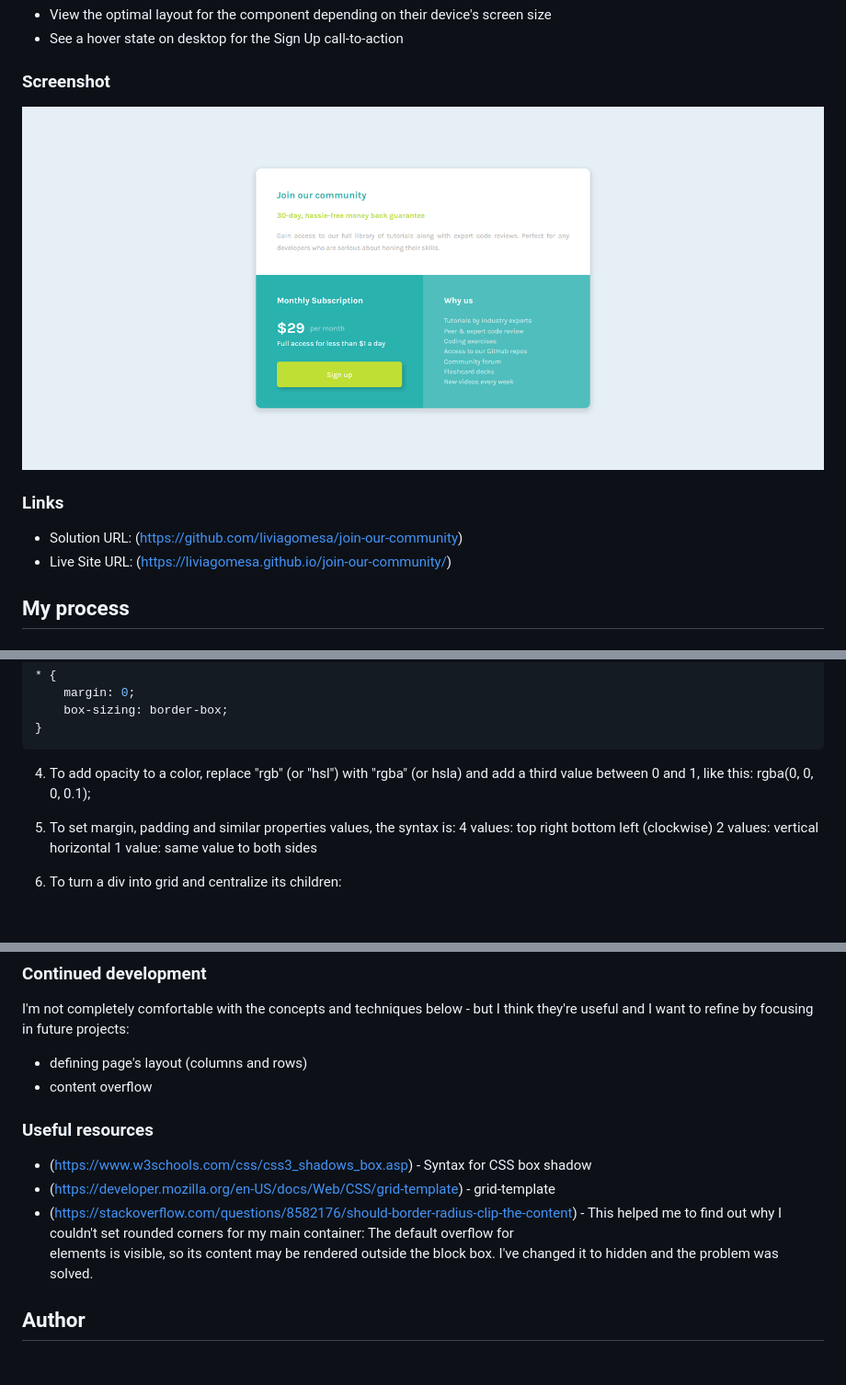
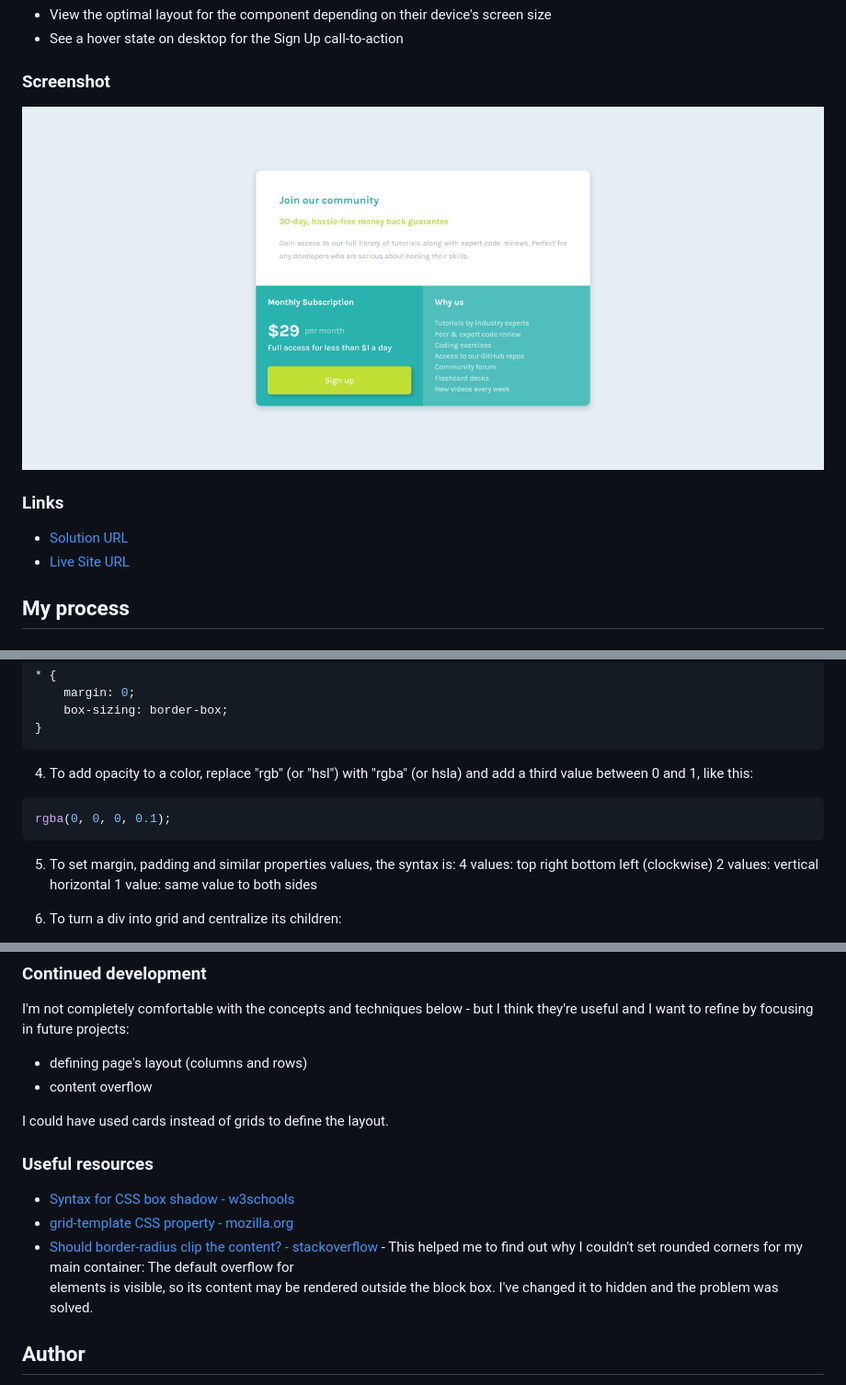
Before and after one commit to liviagomesa/Frontend-Mentor_01_join-our-community, a Markdown page: README.md, 3 parts joined by grey strips. Shown: that part at 92% size. Rendered like a GitHub page; pictures changed too: screenshot.png; blank space fills up the shorter version.

Commit message:
adjusted links in README file, increased font size, used main landmark and translated code from portuguese to english

````diff
--- a/README.md
+++ b/README.md
@@ -30,8 +30,8 @@ Users should be able to:
 
 ### Links
 
-- Solution URL: (https://github.com/liviagomesa/join-our-community)
-- Live Site URL: (https://liviagomesa.github.io/join-our-community/)
+- [Solution URL](https://github.com/liviagomesa/join-our-community)
+- [Live Site URL](https://liviagomesa.github.io/join-our-community/)
 
 ## My process
 
@@ -61,7 +61,9 @@ Users should be able to:
 ```
 
 4. To add opacity to a color, replace "rgb" (or "hsl") with "rgba" (or hsla) and add a third value between 0 and 1, like this:
+```css
 rgba(0, 0, 0, 0.1);
+```
 
 5. To set margin, padding and similar properties values, the syntax is:
 4 values: top right bottom left (clockwise)
@@ -97,11 +99,13 @@ I'm not completely comfortable with the concepts and techniques below - but I th
 - defining page's layout (columns and rows)
 - content overflow
 
+I could have used cards instead of grids to define the layout.
+
 ### Useful resources
 
-- (https://www.w3schools.com/css/css3_shadows_box.asp) - Syntax for CSS box shadow
-- (https://developer.mozilla.org/en-US/docs/Web/CSS/grid-template) - grid-template
-- (https://stackoverflow.com/questions/8582176/should-border-radius-clip-the-content) - This helped me to find out why I couldn't set rounded corners for my main container: The default overflow for <div> elements is visible, so its content may be rendered outside the block box. I've changed it to hidden and the problem was solved.
+- [Syntax for CSS box shadow - w3schools](https://www.w3schools.com/css/css3_shadows_box.asp)
+- [grid-template CSS property - mozilla.org](https://developer.mozilla.org/en-US/docs/Web/CSS/grid-template)
+- [Should border-radius clip the content? - stackoverflow](https://stackoverflow.com/questions/8582176/should-border-radius-clip-the-content) - This helped me to find out why I couldn't set rounded corners for my main container: The default overflow for <div> elements is visible, so its content may be rendered outside the block box. I've changed it to hidden and the problem was solved.
 
 ## Author
 
````
Also changed, not shown: 2 other files.
